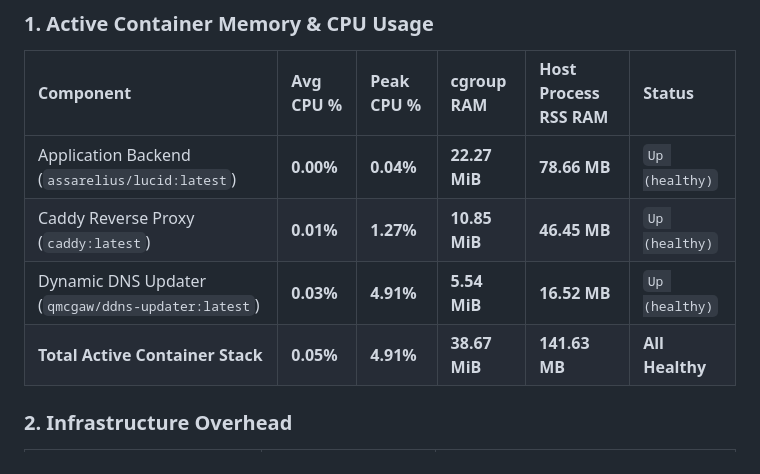
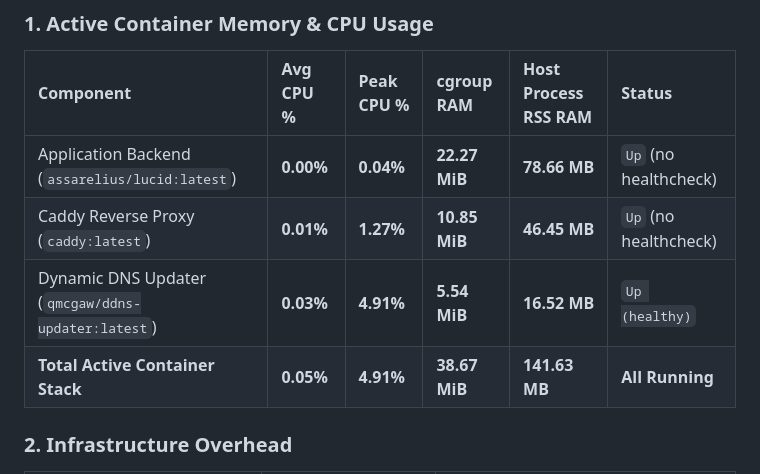
Before and after one commit to Arelius-D/LucID, a Markdown page: README.md, the part around the change. GitHub-like rendering.

Commit message:
docs(readme): correct Status column

```diff
--- a/README.md
+++ b/README.md
@@ -97,10 +97,10 @@ Measured on the live production host (Ubuntu 26.04 LTS) by sampling the running
 
 | Component | Avg CPU % | Peak CPU % | cgroup RAM | Host Process RSS RAM | Status |
 | :--- | :--- | :--- | :--- | :--- | :--- |
-| Application Backend (`assarelius/lucid:latest`) | **0.00%** | **0.04%** | **22.27 MiB** | **78.66 MB** | `Up (healthy)` |
-| Caddy Reverse Proxy (`caddy:latest`) | **0.01%** | **1.27%** | **10.85 MiB** | **46.45 MB** | `Up (healthy)` |
+| Application Backend (`assarelius/lucid:latest`) | **0.00%** | **0.04%** | **22.27 MiB** | **78.66 MB** | `Up` (no healthcheck) |
+| Caddy Reverse Proxy (`caddy:latest`) | **0.01%** | **1.27%** | **10.85 MiB** | **46.45 MB** | `Up` (no healthcheck) |
 | Dynamic DNS Updater (`qmcgaw/ddns-updater:latest`) | **0.03%** | **4.91%** | **5.54 MiB** | **16.52 MB** | `Up (healthy)` |
-| **Total Active Container Stack** | **0.05%** | **4.91%** | **38.67 MiB** | **141.63 MB** | **All Healthy** |
+| **Total Active Container Stack** | **0.05%** | **4.91%** | **38.67 MiB** | **141.63 MB** | **All Running** |
 
 ### 2. Infrastructure Overhead
 
```
